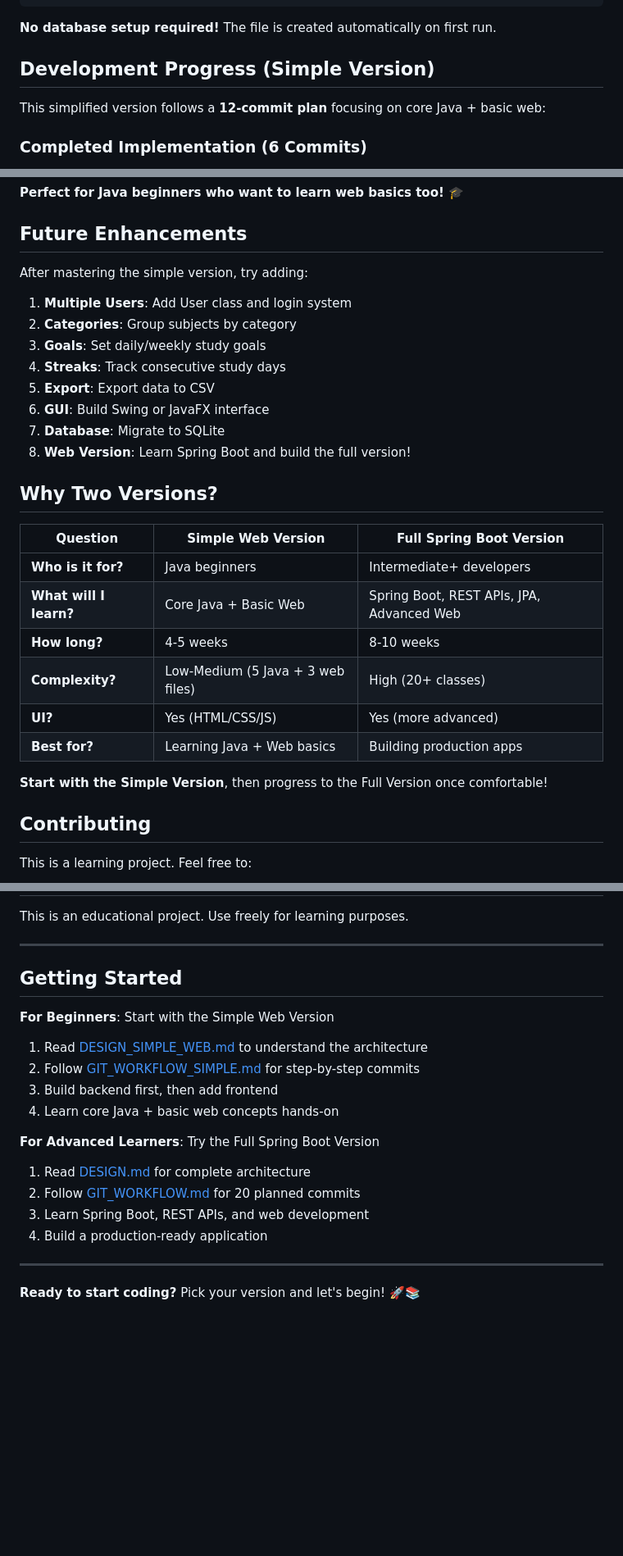
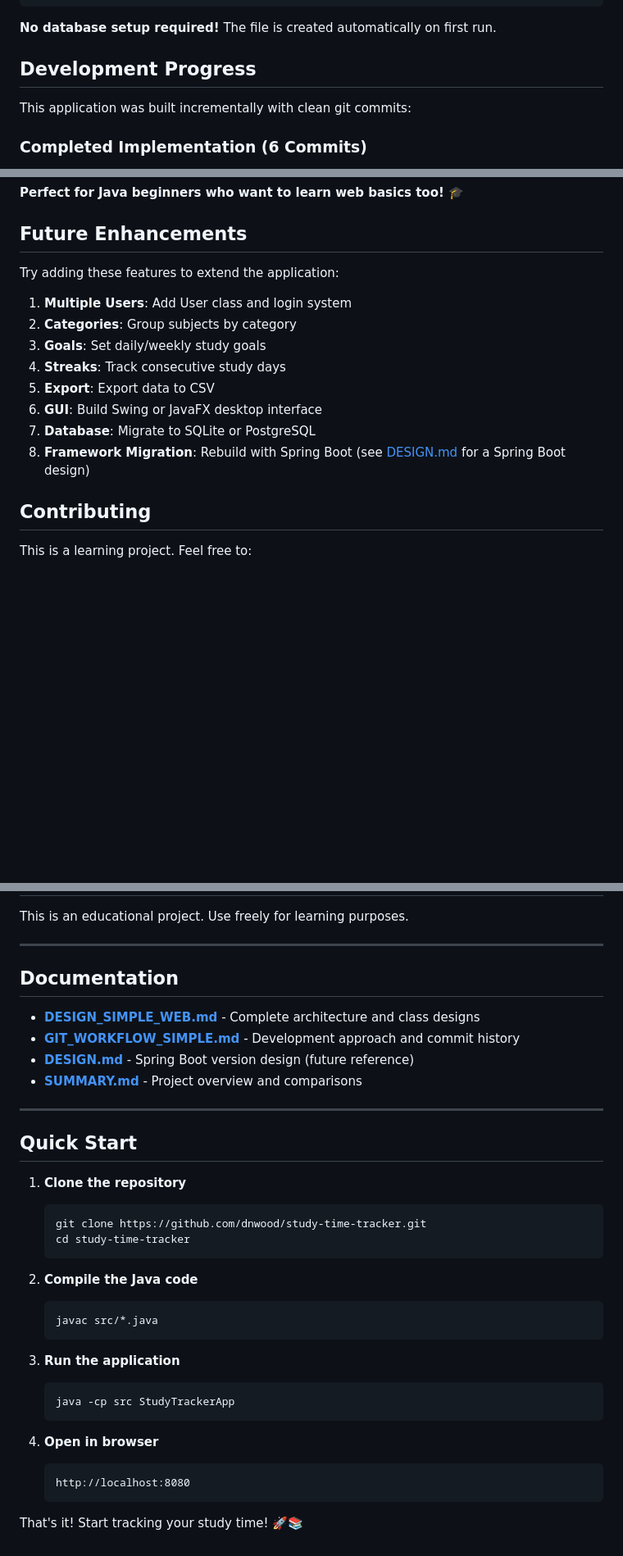
Before and after one commit to dnwood/study-time-tracker, a Markdown page: README.md, 3 parts joined by grey strips. Shown at 82% size. Drawn GitHub-style; blank space fills up the shorter version.

````diff
--- a/README.md
+++ b/README.md
@@ -210,9 +202,9 @@ Sessions are stored in `data/sessions.json` in JSON format:
 
 **No database setup required!** The file is created automatically on first run.
 
-## Development Progress (Simple Version)
+## Development Progress
 
-This simplified version follows a **12-commit plan** focusing on core Java + basic web:
+This application was built incrementally with clean git commits:
 
 ### Completed Implementation (6 Commits)
 1. ✅ Project Setup & Documentation
@@ -260,28 +252,15 @@ This project teaches core Java concepts:
 
 ## Future Enhancements
 
-After mastering the simple version, try adding:
+Try adding these features to extend the application:
 1. **Multiple Users**: Add User class and login system
 2. **Categories**: Group subjects by category
 3. **Goals**: Set daily/weekly study goals
 4. **Streaks**: Track consecutive study days
 5. **Export**: Export data to CSV
-6. **GUI**: Build Swing or JavaFX interface
-7. **Database**: Migrate to SQLite
-8. **Web Version**: Learn Spring Boot and build the full version!
-
-## Why Two Versions?
-
-| Question | Simple Web Version | Full Spring Boot Version |
-|----------|-------------------|-------------------------|
-| **Who is it for?** | Java beginners | Intermediate+ developers |
-| **What will I learn?** | Core Java + Basic Web | Spring Boot, REST APIs, JPA, Advanced Web |
-| **How long?** | 4-5 weeks | 8-10 weeks |
-| **Complexity?** | Low-Medium (5 Java + 3 web files) | High (20+ classes) |
-| **UI?** | Yes (HTML/CSS/JS) | Yes (more advanced) |
-| **Best for?** | Learning Java + Web basics | Building production apps |
-
-**Start with the Simple Version**, then progress to the Full Version once comfortable!
+6. **GUI**: Build Swing or JavaFX desktop interface
+7. **Database**: Migrate to SQLite or PostgreSQL
+8. **Framework Migration**: Rebuild with Spring Boot (see [DESIGN.md](DESIGN.md) for a Spring Boot design)
 
 ## Contributing
 
@@ -297,20 +276,36 @@ This is an educational project. Use freely for learning purposes.
 
 ---
 
-## Getting Started
+## Documentation
 
-**For Beginners**: Start with the Simple Web Version
-1. Read [DESIGN_SIMPLE_WEB.md](DESIGN_SIMPLE_WEB.md) to understand the architecture
-2. Follow [GIT_WORKFLOW_SIMPLE.md](GIT_WORKFLOW_SIMPLE.md) for step-by-step commits
-3. Build backend first, then add frontend
-4. Learn core Java + basic web concepts hands-on
-
-**For Advanced Learners**: Try the Full Spring Boot Version
-1. Read [DESIGN.md](DESIGN.md) for complete architecture
-2. Follow [GIT_WORKFLOW.md](GIT_WORKFLOW.md) for 20 planned commits
-3. Learn Spring Boot, REST APIs, and web development
-4. Build a production-ready application
+- **[DESIGN_SIMPLE_WEB.md](DESIGN_SIMPLE_WEB.md)** - Complete architecture and class designs
+- **[GIT_WORKFLOW_SIMPLE.md](GIT_WORKFLOW_SIMPLE.md)** - Development approach and commit history
+- **[DESIGN.md](DESIGN.md)** - Spring Boot version design (future reference)
+- **[SUMMARY.md](SUMMARY.md)** - Project overview and comparisons
 
 ---
 
-**Ready to start coding?** Pick your version and let's begin! 🚀📚
+## Quick Start
+
+1. **Clone the repository**
+   ```bash
+   git clone https://github.com/dnwood/study-time-tracker.git
+   cd study-time-tracker
+   ```
+
+2. **Compile the Java code**
+   ```bash
+   javac src/*.java
+   ```
+
+3. **Run the application**
+   ```bash
+   java -cp src StudyTrackerApp
+   ```
+
+4. **Open in browser**
+   ```
+   http://localhost:8080
+   ```
+
+That's it! Start tracking your study time! 🚀📚
````
Also changed, not shown: other parts of README.md (+16 -24 lines).
